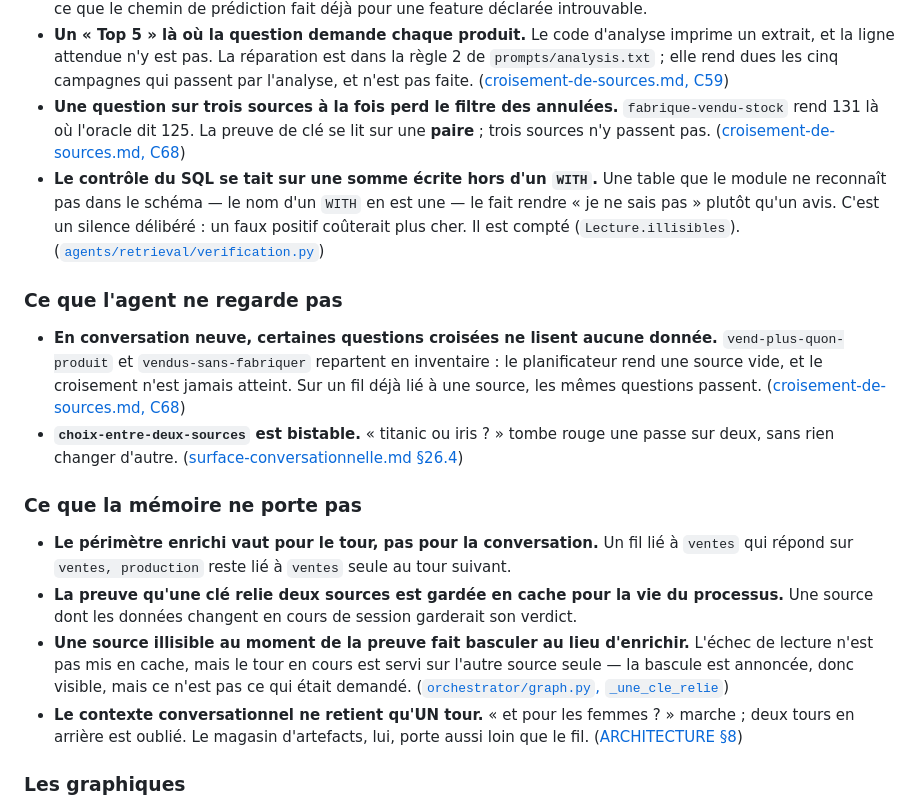
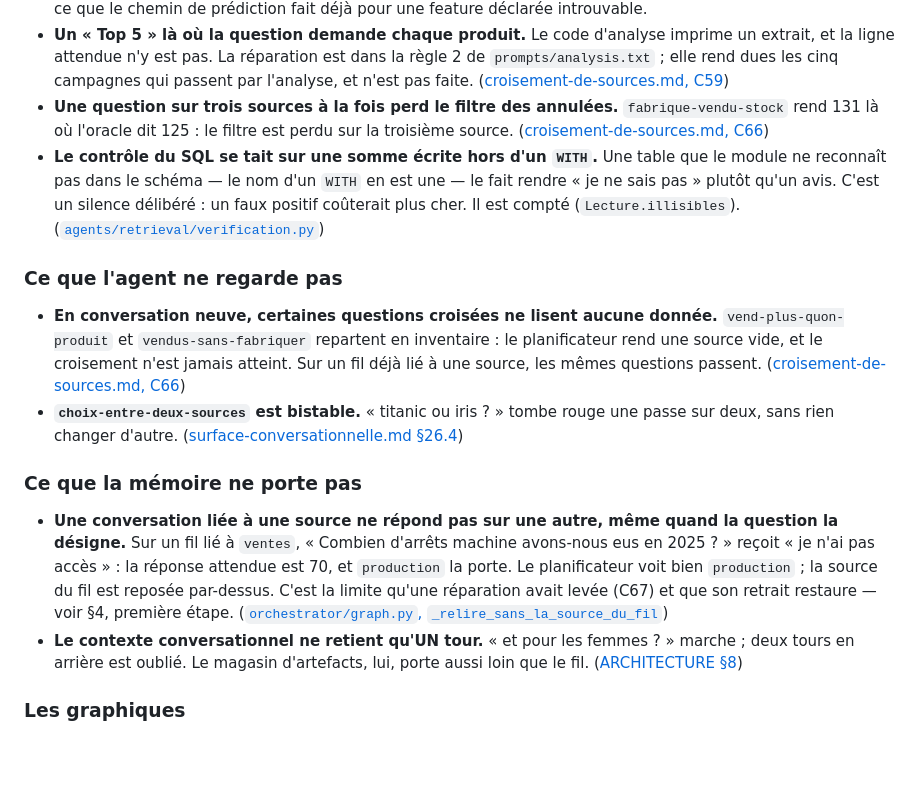
Before and after one commit to floSa/data-analyst-agent, a Markdown page: docs/LIVRAISON.md, the part around one of its changes. GitHub-like rendering; blank space fills up the shorter version.

```diff
--- a/docs/LIVRAISON.md
+++ b/docs/LIVRAISON.md
@@ -96,9 +98,9 @@ porte est nommé.
   les cinq campagnes qui passent par l'analyse, et n'est pas faite.
   ([croisement-de-sources.md, C59](croisement-de-sources.md))
 - **Une question sur trois sources à la fois perd le filtre des annulées.**
-  `fabrique-vendu-stock` rend 131 là où l'oracle dit 125.
-  La preuve de clé se lit sur une **paire** ; trois sources n'y passent pas.
-  ([croisement-de-sources.md, C68](croisement-de-sources.md))
+  `fabrique-vendu-stock` rend 131 là où l'oracle dit 125 : le filtre est perdu
+  sur la troisième source.
+  ([croisement-de-sources.md, C66](croisement-de-sources.md))
 - **Le contrôle du SQL se tait sur une somme écrite hors d'un `WITH`.**
   Une table que le module ne reconnaît pas dans le schéma — le nom d'un `WITH`
   en est une — le fait rendre « je ne sais pas » plutôt qu'un avis.
@@ -113,24 +115,21 @@ porte est nommé.
   inventaire : le planificateur rend une source vide, et le croisement n'est
   jamais atteint. Sur un fil déjà lié à une source, les mêmes questions
   passent.
-  ([croisement-de-sources.md, C68](croisement-de-sources.md))
+  ([croisement-de-sources.md, C66](croisement-de-sources.md))
 - **`choix-entre-deux-sources` est bistable.** « titanic ou iris ? » tombe
   rouge une passe sur deux, sans rien changer d'autre.
   ([surface-conversationnelle.md §26.4](surface-conversationnelle.md))
 
 ### Ce que la mémoire ne porte pas
 
-- **Le périmètre enrichi vaut pour le tour, pas pour la conversation.**
-  Un fil lié à `ventes` qui répond sur `ventes, production` reste lié à
-  `ventes` seule au tour suivant.
-- **La preuve qu'une clé relie deux sources est gardée en cache pour la vie du
-  processus.** Une source dont les données changent en cours de session
-  garderait son verdict.
-- **Une source illisible au moment de la preuve fait basculer au lieu
-  d'enrichir.** L'échec de lecture n'est pas mis en cache, mais le tour en
-  cours est servi sur l'autre source seule — la bascule est annoncée, donc
-  visible, mais ce n'est pas ce qui était demandé.
-  ([`orchestrator/graph.py`, `_une_cle_relie`](../src/data_analyst_agent/orchestrator/graph.py))
+- **Une conversation liée à une source ne répond pas sur une autre, même
+  quand la question la désigne.** Sur un fil lié à `ventes`, « Combien d'arrêts
+  machine avons-nous eus en 2025 ? » reçoit « je n'ai pas accès » : la réponse
+  attendue est 70, et `production` la porte. Le planificateur voit bien
+  `production` ; la source du fil est reposée par-dessus.
+  C'est la limite qu'une réparation avait levée (C67) et que son retrait
+  restaure — voir §4, première étape.
+  ([`orchestrator/graph.py`, `_relire_sans_la_source_du_fil`](../src/data_analyst_agent/orchestrator/graph.py))
 - **Le contexte conversationnel ne retient qu'UN tour.** « et pour les
   femmes ? » marche ; deux tours en arrière est oublié. Le magasin d'artefacts,
   lui, porte aussi loin que le fil.
```
Also changed, not shown: other parts of docs/LIVRAISON.md (+39 -11 lines), docs/ARCHITECTURE.md (+28 -15 lines).
